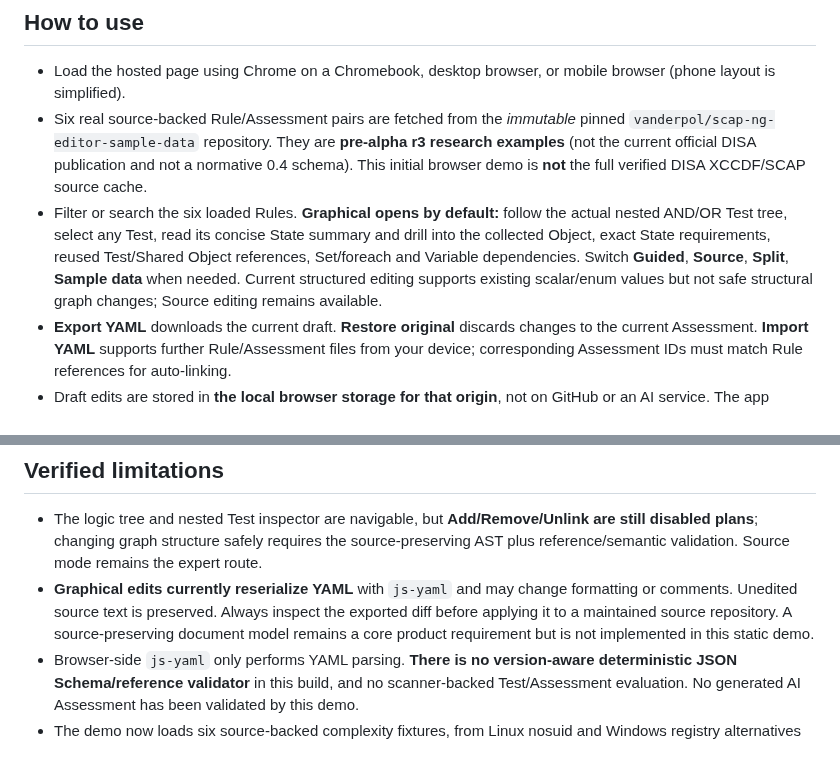
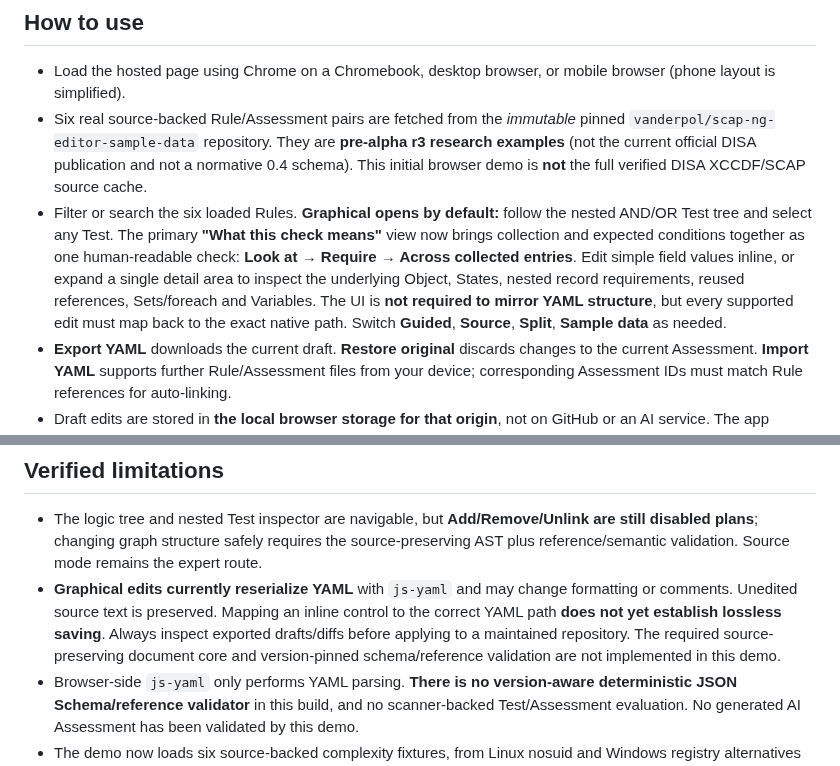
Before and after one commit to vanderpol/scap-ng-editor, a Markdown page: browser-demo/README.md, 2 parts joined by grey strips. GitHub-like rendering.

Commit message:
Refs #10 Explain unified human-readable check view and source-fidelity gate

```diff
--- a/browser-demo/README.md
+++ b/browser-demo/README.md
@@ -6,7 +6,7 @@
 
 - Load the hosted page using Chrome on a Chromebook, desktop browser, or mobile browser (phone layout is simplified).
 - Six real source-backed Rule/Assessment pairs are fetched from the *immutable* pinned `vanderpol/scap-ng-editor-sample-data` repository. They are **pre-alpha r3 research examples** (not the current official DISA publication and not a normative 0.4 schema). This initial browser demo is **not** the full verified DISA XCCDF/SCAP source cache.
-- Filter or search the six loaded Rules. **Graphical opens by default:** follow the actual nested AND/OR Test tree, select any Test, read its concise State summary and drill into the collected Object, exact State requirements, reused Test/Shared Object references, Set/foreach and Variable dependencies. Switch **Guided**, **Source**, **Split**, **Sample data** when needed. Current structured editing supports existing scalar/enum values but not safe structural graph changes; Source editing remains available.
+- Filter or search the six loaded Rules. **Graphical opens by default:** follow the nested AND/OR Test tree and select any Test. The primary **"What this check means"** view now brings collection and expected conditions together as one human-readable check: **Look at → Require → Across collected entries**. Edit simple field values inline, or expand a single detail area to inspect the underlying Object, States, nested record requirements, reused references, Sets/foreach and Variables. The UI is **not required to mirror YAML structure**, but every supported edit must map back to the exact native path. Switch **Guided**, **Source**, **Split**, **Sample data** as needed.
 - **Export YAML** downloads the current draft. **Restore original** discards changes to the current Assessment. **Import YAML** supports further Rule/Assessment files from your device; corresponding Assessment IDs must match Rule references for auto-linking.
 - Draft edits are stored in **the local browser storage for that origin**, not on GitHub or an AI service. The app performs no GitHub writes. The user remains responsible for exporting a reviewed copy.
 - The **Sample data tab is now a deliberately disabled mock** showing where typed Items, source status and a future interpreter trace will go. Input/evaluate controls do not run until the editor is integrated with a tested SCAP-NG scanner evaluation kernel.
@@ -14,7 +14,7 @@
 ## Verified limitations
 
 - The logic tree and nested Test inspector are navigable, but **Add/Remove/Unlink are still disabled plans**; changing graph structure safely requires the source-preserving AST plus reference/semantic validation. Source mode remains the expert route.
-- **Graphical edits currently reserialize YAML** with `js-yaml` and may change formatting or comments. Unedited source text is preserved. Always inspect the exported diff before applying it to a maintained source repository. A source-preserving document model remains a core product requirement but is not implemented in this static demo.
+- **Graphical edits currently reserialize YAML** with `js-yaml` and may change formatting or comments. Unedited source text is preserved. Mapping an inline control to the correct YAML path **does not yet establish lossless saving**. Always inspect exported drafts/diffs before applying to a maintained repository. The required source-preserving document core and version-pinned schema/reference validation are not implemented in this demo.
 - Browser-side `js-yaml` only performs YAML parsing. **There is no version-aware deterministic JSON Schema/reference validator** in this build, and no scanner-backed Test/Assessment evaluation. No generated AI Assessment has been validated by this demo.
 - The demo now loads six source-backed complexity fixtures, from Linux nosuid and Windows registry alternatives to nested record/user-right logic, RHEL foreach/Set/filters, Windows DNS Variable chains and Apache dependencies. **Complex dataflow is still hard to understand**, especially Apache; see the [six-case usability audit](../docs/EDITOR-COMPLEXITY-AUDIT-2026-10-18.md).
 - The catalog indexes **only loaded Rules**. “Not automated in loaded content” does not mean impossible to automate. Automation candidate marking is a reviewer's proposal only.
```
